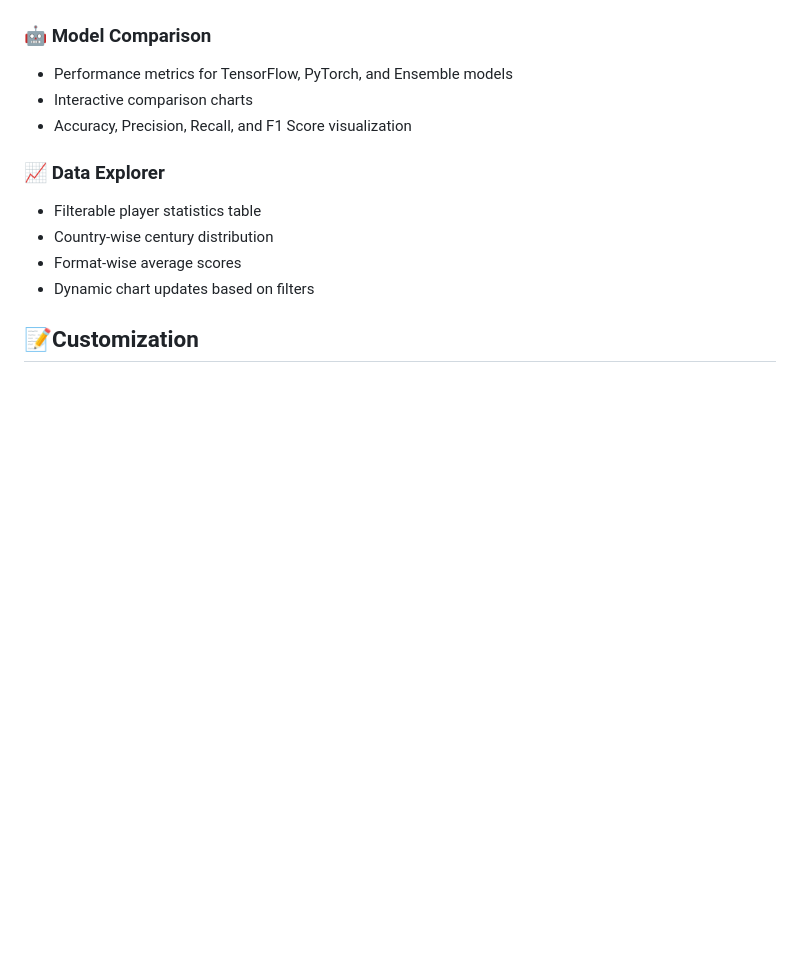
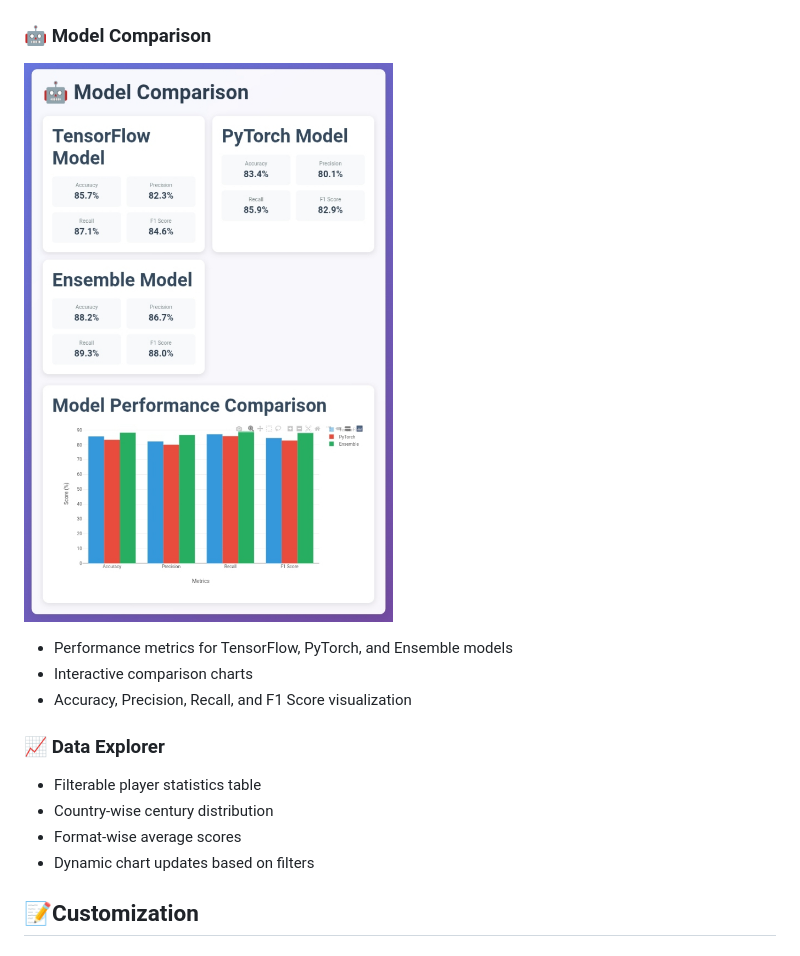
Before and after one commit to Reaishma/Cricket-century-prediction-, a Markdown page: README.md, the part around the change. Drawn GitHub-style; blank space fills up the shorter version.

```diff
--- a/README.md
+++ b/README.md
@@ -59,6 +59,9 @@ This is a comprehensive cricket century prediction platform built with Streamlit
 - Venue-specific performance charts
 
 ### 🤖 Model Comparison
+
+![model comparison](https://github.com/Reaishma/Cricket-century-prediction-/blob/main/Screenshot_20250904-144419_1.jpg)
+
 - Performance metrics for TensorFlow, PyTorch, and Ensemble models
 - Interactive comparison charts
 - Accuracy, Precision, Recall, and F1 Score visualization
```
